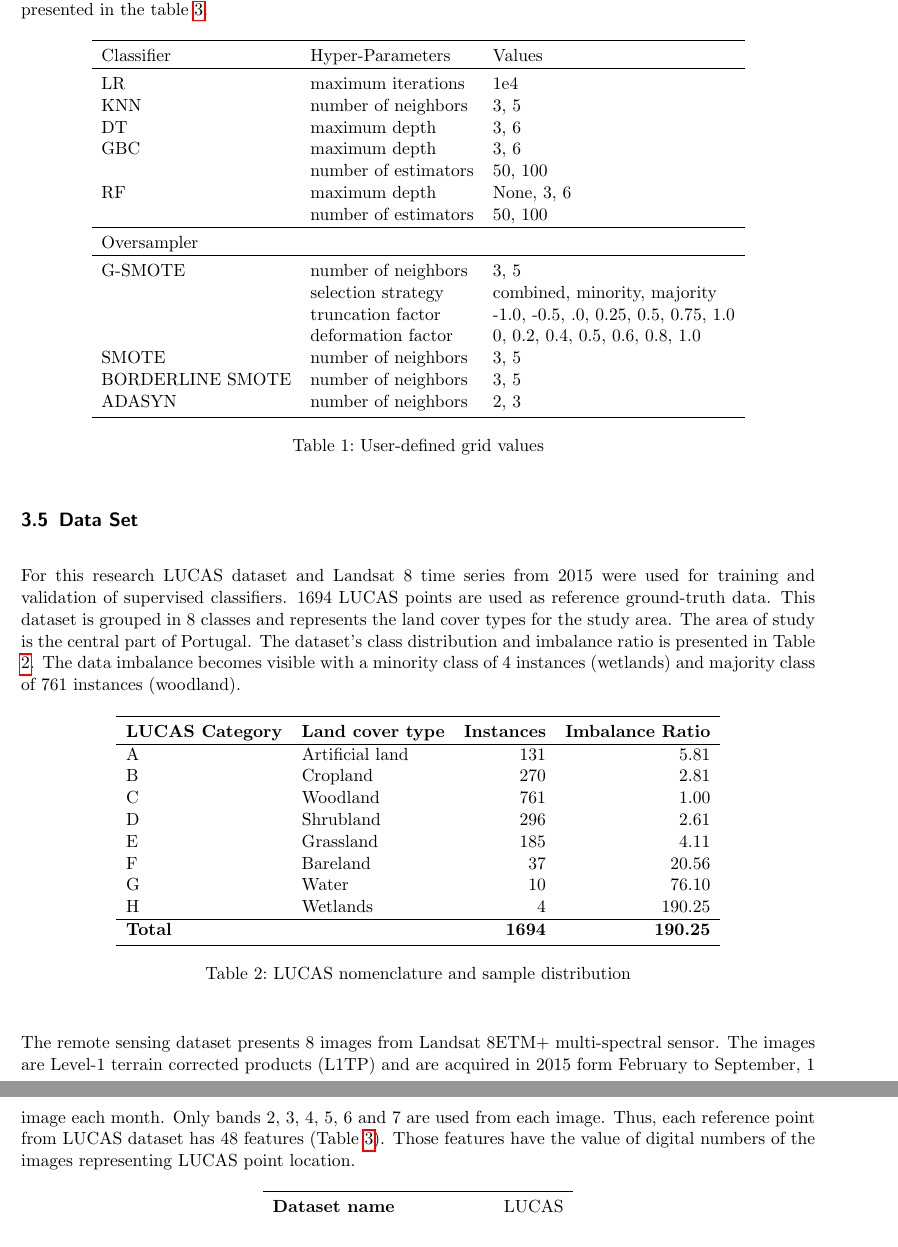
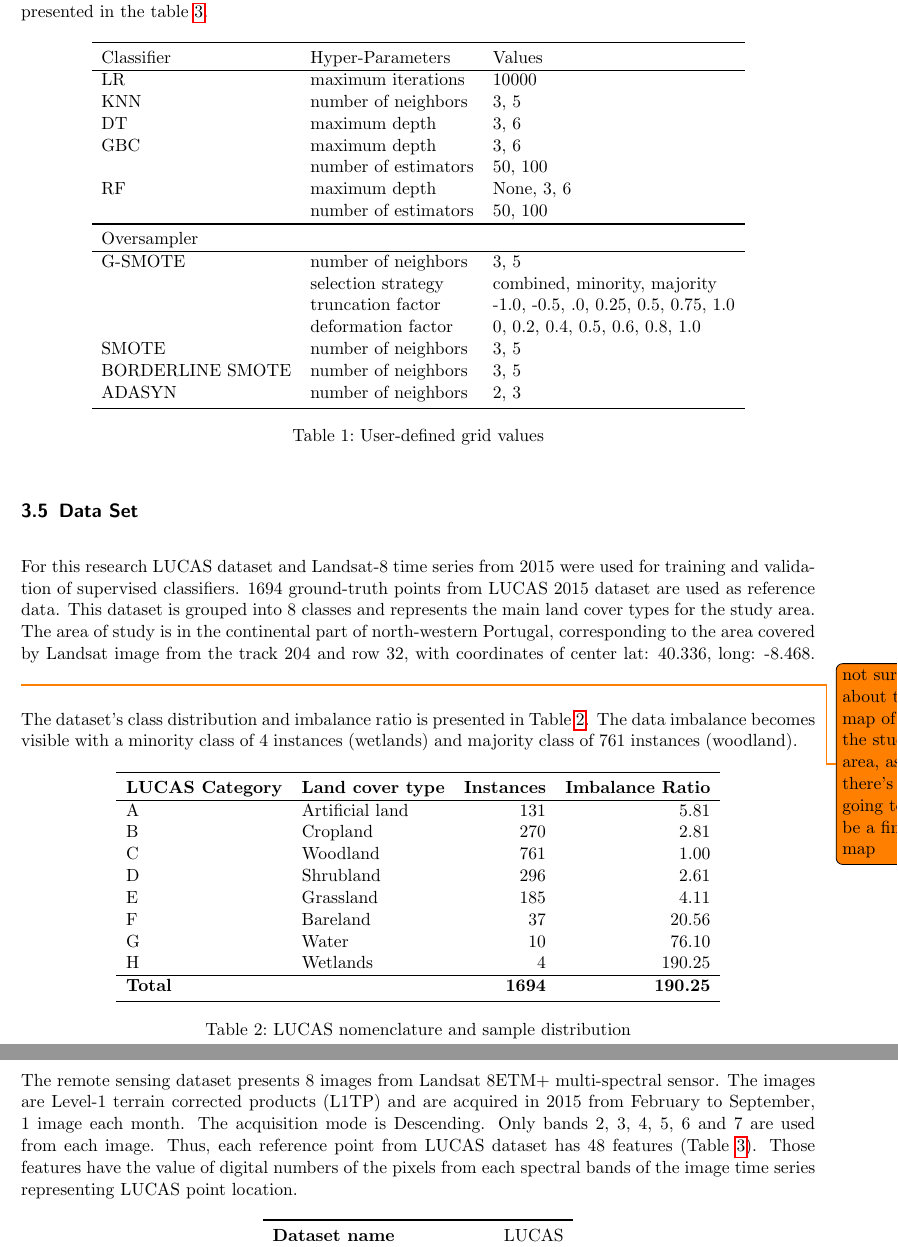
Before and after one commit to NOVA-IMS-Innovation-and-Analytics-Lab/publications, a LaTeX paper (content/remote-sensing/remote_sensing.tex): two parts of pages 7 and 8 of 11, joined at a grey line, cut so that both start at the same text. Compiled offline with pdfLaTeX.

Commit message:
Edited Data section, added reference

```diff
--- a/content/remote-sensing/remote_sensing.tex
+++ b/content/remote-sensing/remote_sensing.tex
@@ -402,17 +402,17 @@ classifier and oversampler are presented in the table \ref{tab:datasets}.
 	\begin{tabular}{lll}
 		\toprule
 		Classifier       & Hyper-Parameters & Values\\
-		\toprule
-		LR               & maximum iterations   & 1e4   \\
+		\hline
+		LR               & maximum iterations   & 10000   \\
 		KNN              & number of neighbors  & {3, 5} \\
 		DT               & maximum depth        & {3, 6} \\
 		GBC              & maximum depth        & {3, 6} \\
     			 		 & number of estimators & {50, 100} \\
-		RF               & maximum depth        &  {None, 3, 6} \\
+		RF               & maximum depth        & {None, 3, 6} \\
 				 		 & number of estimators & {50, 100} \\
 		\toprule
 		Oversampler      &                      & \\
-		\toprule
+		\hline
 		G-SMOTE          & number of neighbors  & {3, 5} \\
 				 		 & selection strategy   & combined, minority, majority\\
 				 		 & truncation factor    & {-1.0, -0.5, .0, 0.25,
@@ -430,14 +430,18 @@ classifier and oversampler are presented in the table \ref{tab:datasets}.
 
 \subsection{Data Set}
 
-For this research LUCAS dataset and Landsat 8 time series from 2015 were used
-for training and validation of supervised classifiers. 1694 LUCAS points are
-used as reference ground-truth data. This dataset is grouped in 8 classes and
-represents the land cover types for the study area. The area of study is the
-central part of Portugal. The dataset's class distribution and imbalance ratio
-is presented in Table \ref{tab:dataset_classes}. The data imbalance becomes
-visible with a minority class of 4 instances (wetlands) and majority class of
-761 instances (woodland).
+For this research LUCAS dataset and Landsat-8 time series from 2015 were used
+for training and validation of supervised classifiers. 1694 ground-truth points
+from LUCAS 2015 dataset are used as reference data. This dataset is grouped
+into 8 classes and represents the main land cover types for the study area. The
+area of study is in the continental part of north-western Portugal,
+corresponding to the area covered by Landsat image from the track 204 and row
+32, with coordinates of center lat: 40.336, long: -8.468. \todo{not sure about
+the map of the study area, as there's not going to be a final map}
+
+The dataset's class distribution and imbalance ratio is presented in Table
+\ref{tab:dataset_classes}. The data imbalance becomes visible with a minority
+class of 4 instances (wetlands) and majority class of 761 instances (woodland).
 
 \begin{table}[H]
 	\centering
@@ -463,10 +467,12 @@ visible with a minority class of 4 instances (wetlands) and majority class of
 
 The remote sensing dataset presents 8 images from Landsat 8ETM+ multi-spectral
 sensor. The images are Level-1 terrain corrected products (L1TP) and are
-acquired in 2015 form February to September, 1 image each month. Only bands 2,
-3, 4, 5, 6 and 7 are used from each image. Thus, each reference point from
-LUCAS dataset has 48 features (Table \ref{tab:datasets}). Those features have
-the value of digital numbers of the images representing LUCAS point location.
+acquired in 2015 from February to September, 1 image each month. The
+acquisition mode is Descending. Only bands 2, 3, 4, 5, 6 and 7 are used from
+each image. Thus, each reference point from LUCAS dataset has 48 features
+(Table \ref{tab:datasets}). Those features have the value of digital numbers of
+the pixels from each spectral bands of the image time series representing LUCAS
+point location.
 
 
 \begin{table}[H]
```
Also changed, not shown: content/remote-sensing/references.bib (+12 -0 lines), content/remote-sensing/remote_sensing.tex (2 more changed lines).
